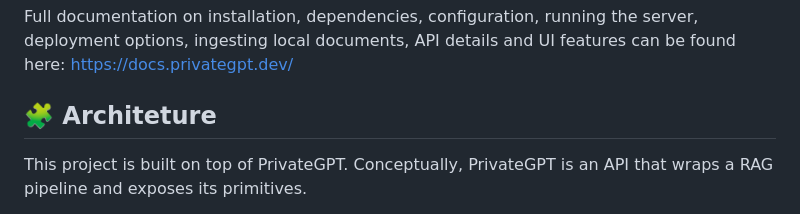
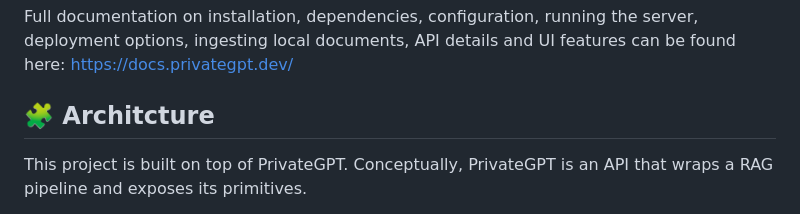
Before and after one commit to Dhall777/chatGSPP, a Markdown page: README.md, the part around the change. Drawn GitHub-style.

```diff
--- a/README.md
+++ b/README.md
@@ -43,7 +43,7 @@ download script, ingestion script, documents folder watch, etc.
 Full documentation on installation, dependencies, configuration, running the server, deployment options,
 ingesting local documents, API details and UI features can be found here: https://docs.privategpt.dev/
 
-## 🧩 Architeture
+## 🧩 Architcture
 This project is built on top of PrivateGPT.  Conceptually, PrivateGPT is an API that wraps a RAG pipeline and exposes its
 primitives.
 * The API is built using [FastAPI](https://fastapi.tiangolo.com/) and follows
```
